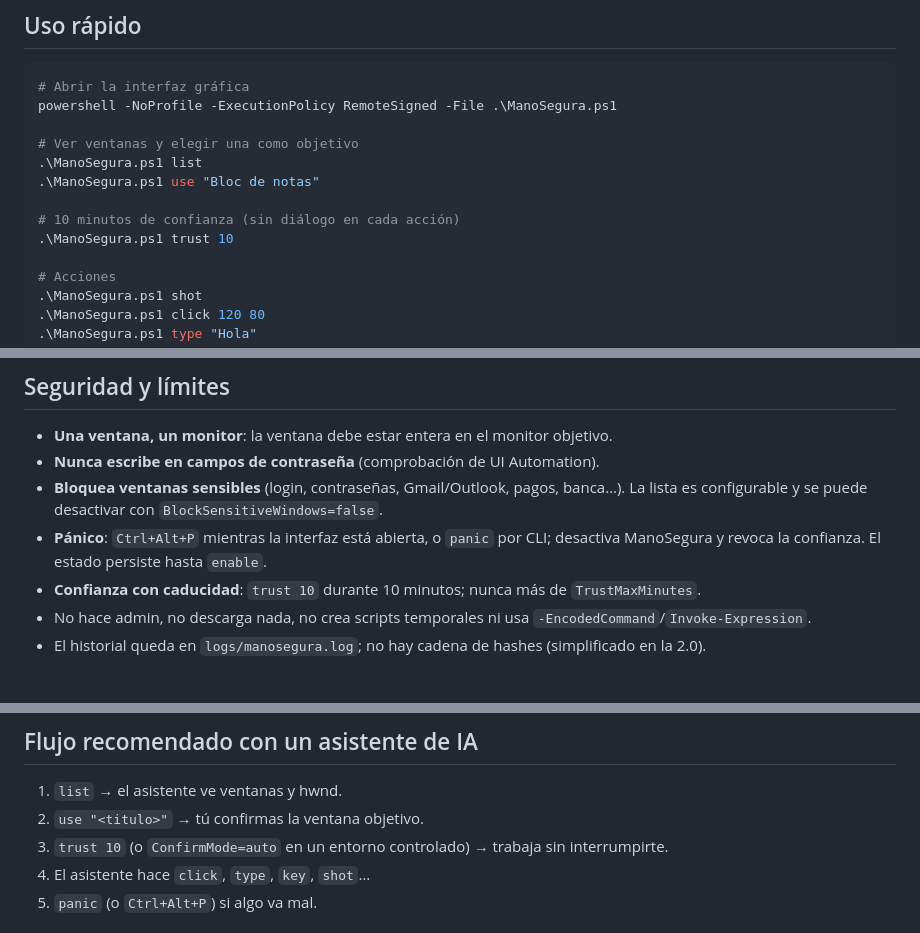
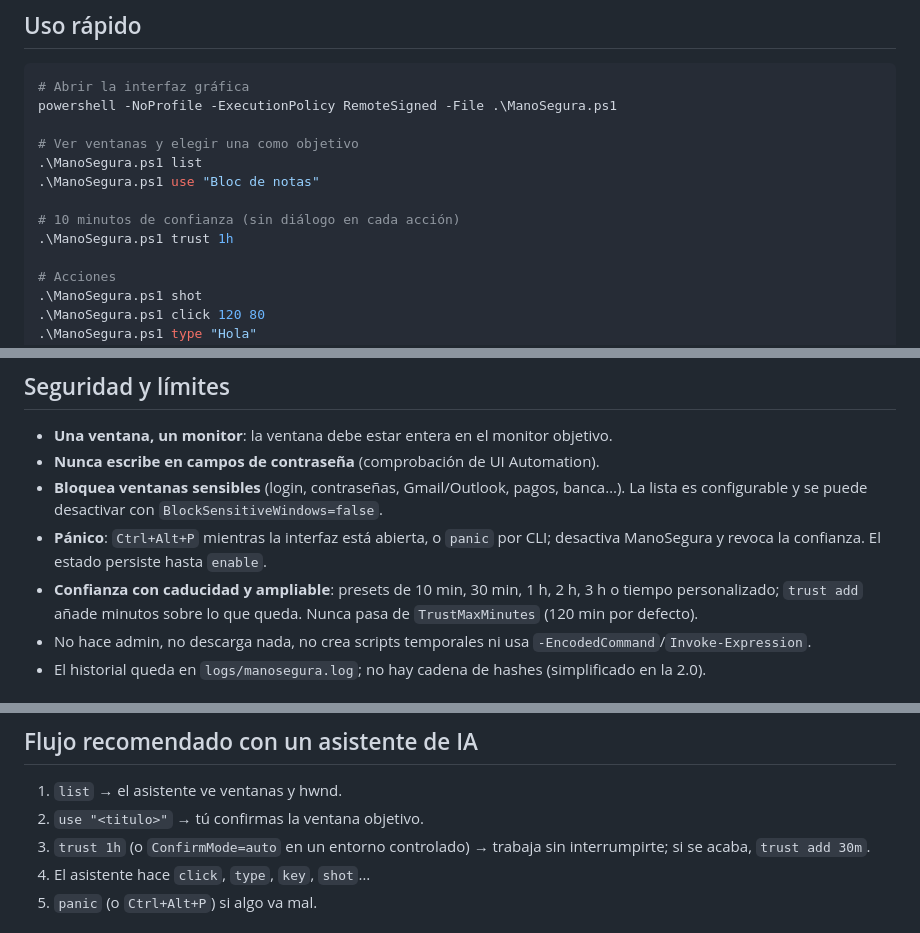
Before and after one commit to pilahito/ManoSegura, a Markdown page: README.md, 3 parts joined by grey strips. Rendered like a GitHub page.

```diff
--- a/README.md
+++ b/README.md
@@ -49,7 +49,7 @@ powershell -NoProfile -ExecutionPolicy RemoteSigned -File .\ManoSegura.ps1
 .\ManoSegura.ps1 use "Bloc de notas"
 
 # 10 minutos de confianza (sin diálogo en cada acción)
-.\ManoSegura.ps1 trust 10
+.\ManoSegura.ps1 trust 1h
 
 # Acciones
 .\ManoSegura.ps1 shot
@@ -137,7 +153,7 @@ Ejemplo en `config.example.json`. La configuración se valida al cargar: si algo
 - **Nunca escribe en campos de contraseña** (comprobación de UI Automation).
 - **Bloquea ventanas sensibles** (login, contraseñas, Gmail/Outlook, pagos, banca…). La lista es configurable y se puede desactivar con `BlockSensitiveWindows=false`.
 - **Pánico**: `Ctrl+Alt+P` mientras la interfaz está abierta, o `panic` por CLI; desactiva ManoSegura y revoca la confianza. El estado persiste hasta `enable`.
-- **Confianza con caducidad**: `trust 10` durante 10 minutos; nunca más de `TrustMaxMinutes`.
+- **Confianza con caducidad y ampliable**: presets de 10 min, 30 min, 1 h, 2 h, 3 h o tiempo personalizado; `trust add` añade minutos sobre lo que queda. Nunca pasa de `TrustMaxMinutes` (120 min por defecto).
 - No hace admin, no descarga nada, no crea scripts temporales ni usa `-EncodedCommand`/`Invoke-Expression`.
 - El historial queda en `logs/manosegura.log`; no hay cadena de hashes (simplificado en la 2.0).
 
@@ -162,7 +178,7 @@ Hay un ejemplo en `examples/steps.example.json`. Todos los pasos se validan ante
 
 1. `list` → el asistente ve ventanas y hwnd.
 2. `use "<titulo>"` → tú confirmas la ventana objetivo.
-3. `trust 10` (o `ConfirmMode=auto` en un entorno controlado) → trabaja sin interrumpirte.
+3. `trust 1h` (o `ConfirmMode=auto` en un entorno controlado) → trabaja sin interrumpirte; si se acaba, `trust add 30m`.
 4. El asistente hace `click`, `type`, `key`, `shot`…
 5. `panic` (o `Ctrl+Alt+P`) si algo va mal.
 
```
Also changed, not shown: other parts of README.md (+18 -2 lines), CHANGELOG.md (+1 -0 lines), docs/preview.png, 2 other files.
